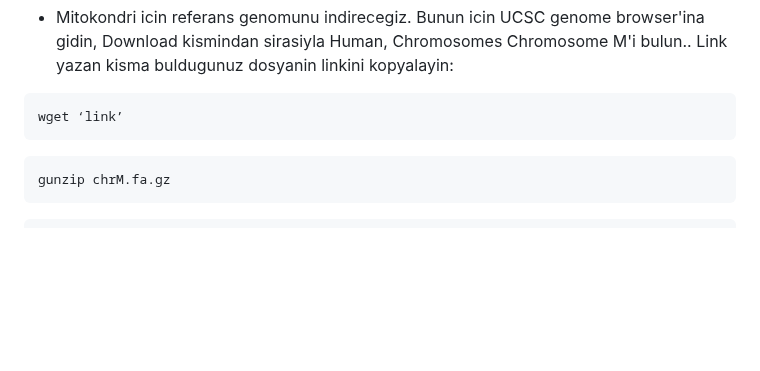
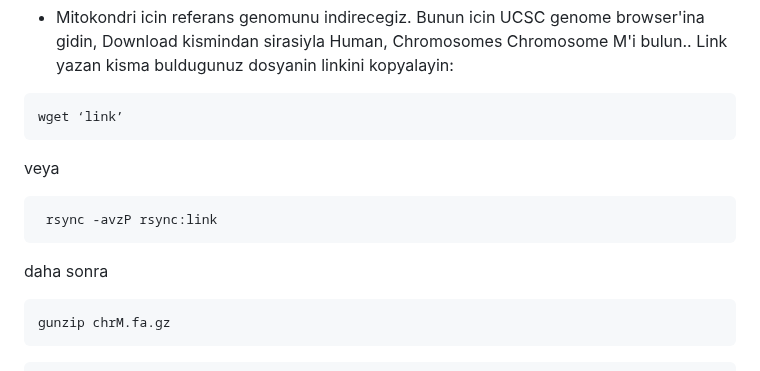
Before and after one commit to genombilim/2024, a Markdown page: Dersler/Genomik/Genomik.md, the part around the change. Rendered like a GitHub page; blank space fills up the shorter version.

Commit message:
Update Genomik.md
wget komutu bazen hata aldığı için alternatif komut eklendi

````diff
--- a/Dersler/Genomik/Genomik.md
+++ b/Dersler/Genomik/Genomik.md
@@ -105,6 +105,11 @@ Neden once kestik, sonra filtreledik?
 ```
 wget ‘link’
 ```
+veya
+```
+ rsync -avzP rsync:link
+```
+daha sonra
 ```
 gunzip chrM.fa.gz
 ```
````
